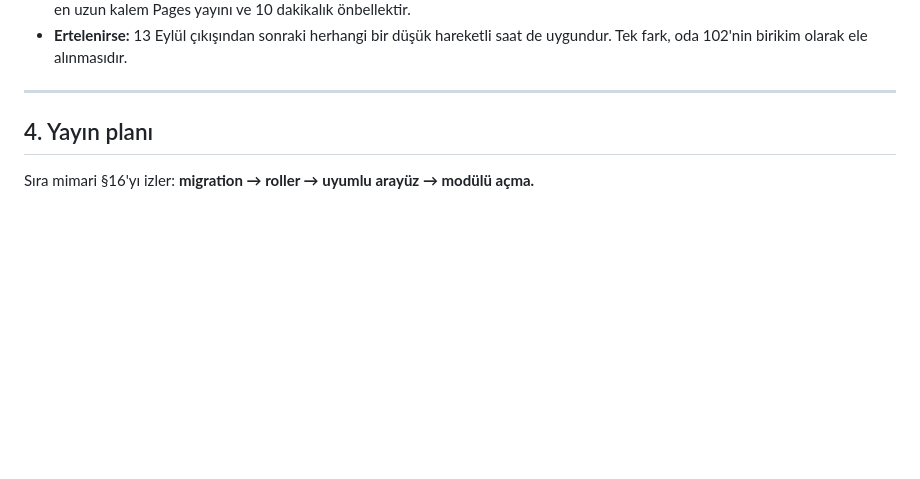
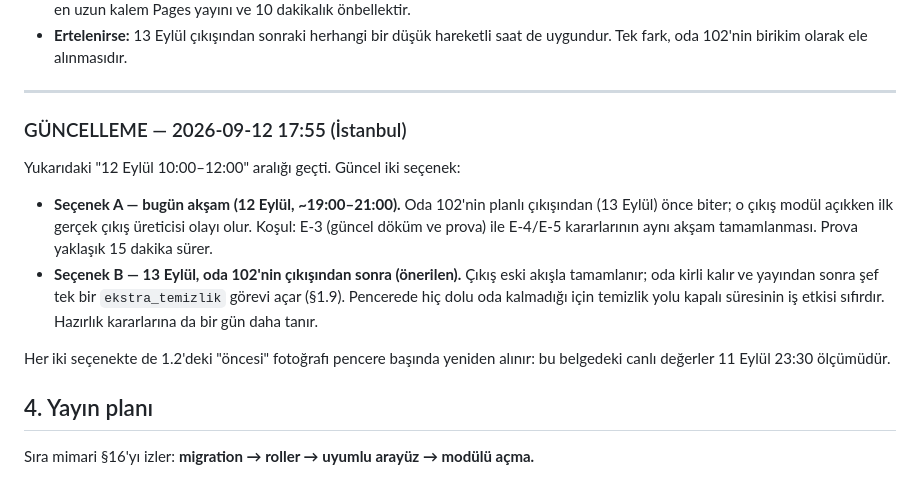
Before and after one commit to mehmetaraz0/gurok-mal-kabul, a Markdown page: docs/kurulum/2026-09-11-pms-faz2-yayin-plani.md, the part around the change. Rendered like a GitHub page; blank space fills up the shorter version.

Commit message:
docs(pms): yayin penceresi onerisini guncelle
Belgedeki "12 Eylul 10:00-12:00" araligi gecti. Iki secenek eklendi:
bugun aksam (oda 102'nin 13 Eylul cikisindan once) ya da cikistan sonra
13 Eylul (onerilen: pencerede dolu oda kalmaz, is etkisi sifir).
Pencere basinda "oncesi" fotografinin yeniden alinmasi vurgulandi;
belgedeki canli degerler 11 Eylul 23:30 olcumudur.

Co-Authored-By: Claude Opus 5 <noreply@anthropic.com>

```diff
--- a/docs/kurulum/2026-09-11-pms-faz2-yayin-plani.md
+++ b/docs/kurulum/2026-09-11-pms-faz2-yayin-plani.md
@@ -198,6 +198,15 @@ Yazmaları yargılayan bekçi fonksiyonu `public.pms_housekeeping_oda_koruma()`
 - **Ertelenirse:** 13 Eylül çıkışından sonraki herhangi bir düşük hareketli saat de uygundur. Tek fark, oda 102'nin birikim olarak ele alınmasıdır.
 
 ---
+
+### GÜNCELLEME — 2026-09-12 17:55 (İstanbul)
+
+Yukarıdaki "12 Eylül 10:00–12:00" aralığı geçti. Güncel iki seçenek:
+
+- **Seçenek A — bugün akşam (12 Eylül, ~19:00–21:00).** Oda 102'nin planlı çıkışından (13 Eylül) önce biter; o çıkış modül açıkken ilk gerçek çıkış üreticisi olayı olur. Koşul: E-3 (güncel döküm ve prova) ile E-4/E-5 kararlarının aynı akşam tamamlanması. Prova yaklaşık 15 dakika sürer.
+- **Seçenek B — 13 Eylül, oda 102'nin çıkışından sonra (önerilen).** Çıkış eski akışla tamamlanır; oda kirli kalır ve yayından sonra şef tek bir `ekstra_temizlik` görevi açar (§1.9). Pencerede hiç dolu oda kalmadığı için temizlik yolu kapalı süresinin iş etkisi sıfırdır. Hazırlık kararlarına da bir gün daha tanır.
+
+Her iki seçenekte de 1.2'deki "öncesi" fotoğrafı pencere başında yeniden alınır: bu belgedeki canlı değerler 11 Eylül 23:30 ölçümüdür.
 
 ## 4. Yayın planı
 
```
